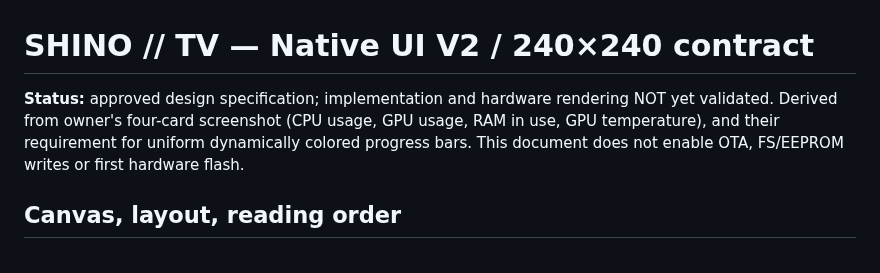
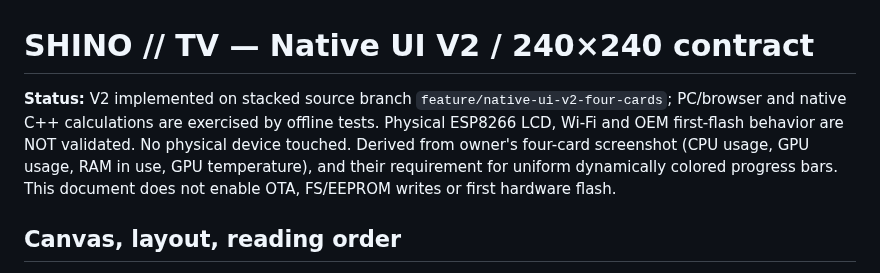
Before and after one commit to shinobione/SHINO-TV, a Markdown page: docs/NATIVE_UI_V2_240_SPEC.md, the part around the change. Rendered like a GitHub page.

Commit message:
docs(ui-v2): record implemented four-card 240px rendering and memory total protocol, retain hardware no-go

```diff
--- a/docs/NATIVE_UI_V2_240_SPEC.md
+++ b/docs/NATIVE_UI_V2_240_SPEC.md
@@ -1,6 +1,6 @@
 # SHINO // TV — Native UI V2 / 240×240 contract
 
-**Status:** approved design specification; implementation and hardware rendering NOT yet validated. Derived from owner's four-card screenshot (CPU usage, GPU usage, RAM in use, GPU temperature), and their requirement for uniform dynamically colored progress bars. This document does not enable OTA, FS/EEPROM writes or first hardware flash.
+**Status:** V2 implemented on stacked source branch `feature/native-ui-v2-four-cards`; PC/browser and native C++ calculations are exercised by offline tests. Physical ESP8266 LCD, Wi-Fi and OEM first-flash behavior are NOT validated. No physical device touched. Derived from owner's four-card screenshot (CPU usage, GPU usage, RAM in use, GPU temperature), and their requirement for uniform dynamically colored progress bars. This document does not enable OTA, FS/EEPROM writes or first hardware flash.
 
 ## Canvas, layout, reading order
 
```
